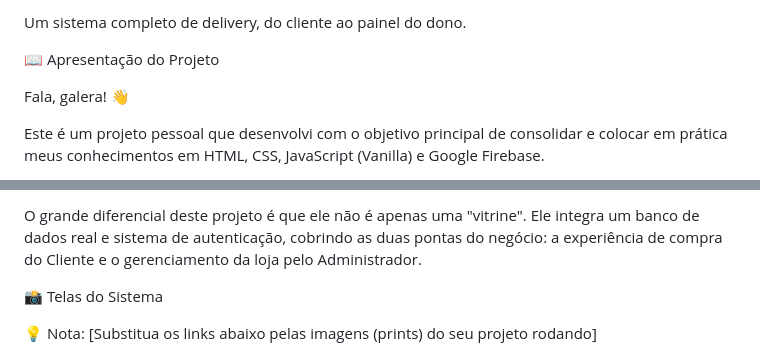
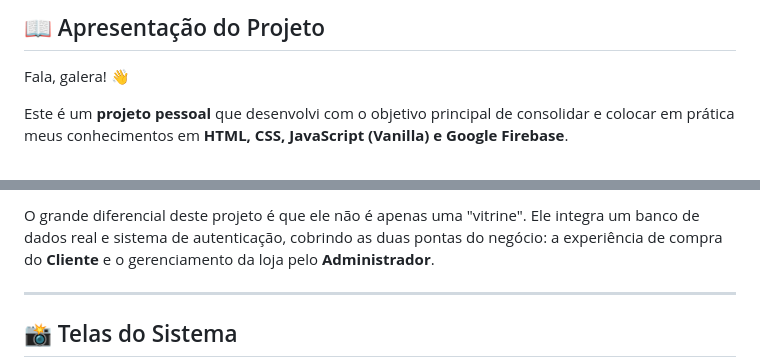
Before and after one commit to carlosmirandd/pizzariagenerica, a Markdown page: README.md, 2 parts joined by grey strips. Rendered like a GitHub page.

Commit message:
Refactor README for better structure and readability
Updated README.md to improve formatting and clarity.

```diff
--- a/README.md
+++ b/README.md
@@ -3,9 +5,7 @@
 
-Um sistema completo de delivery, do cliente ao painel do dono.
-
-📖 Apresentação do Projeto
+## 📖 Apresentação do Projeto
 
 Fala, galera! 👋
 
-Este é um projeto pessoal que desenvolvi com o objetivo principal de consolidar e colocar em prática meus conhecimentos em HTML, CSS, JavaScript (Vanilla) e Google Firebase.
+Este é um **projeto pessoal** que desenvolvi com o objetivo principal de consolidar e colocar em prática meus conhecimentos em **HTML, CSS, JavaScript (Vanilla) e Google Firebase**.
 
@@ -13,7 +13,7 @@ A ideia central foi construir uma plataforma genérica de pizzaria/restaurante q
 
-O grande diferencial deste projeto é que ele não é apenas uma "vitrine". Ele integra um banco de dados real e sistema de autenticação, cobrindo as duas pontas do negócio: a experiência de compra do Cliente e o gerenciamento da loja pelo Administrador.
+O grande diferencial deste projeto é que ele não é apenas uma "vitrine". Ele integra um banco de dados real e sistema de autenticação, cobrindo as duas pontas do negócio: a experiência de compra do **Cliente** e o gerenciamento da loja pelo **Administrador**.
 
-📸 Telas do Sistema
+---
 
-💡 Nota: [Substitua os links abaixo pelas imagens (prints) do seu projeto rodando]
+## 📸 Telas do Sistema
 
```
Also changed, not shown: other parts of README.md (+55 -61 lines).
